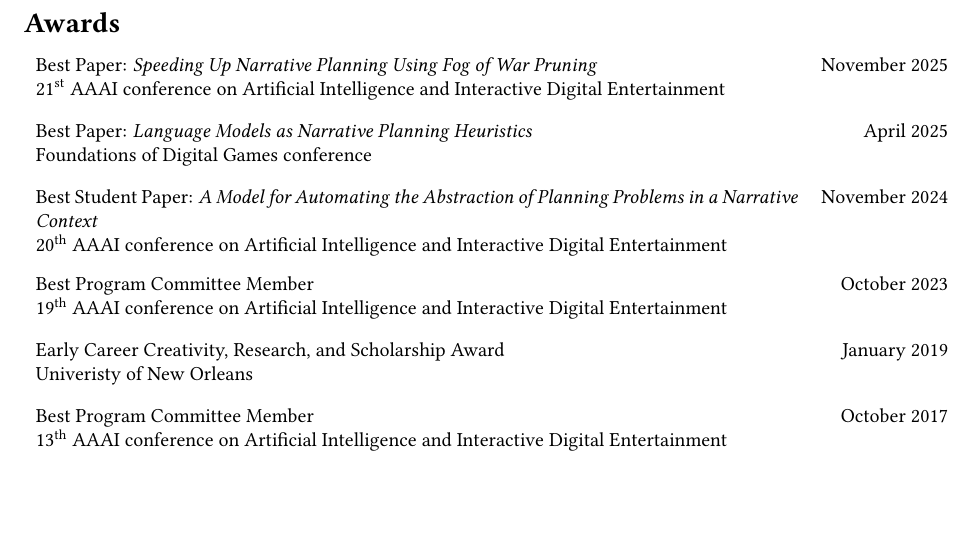
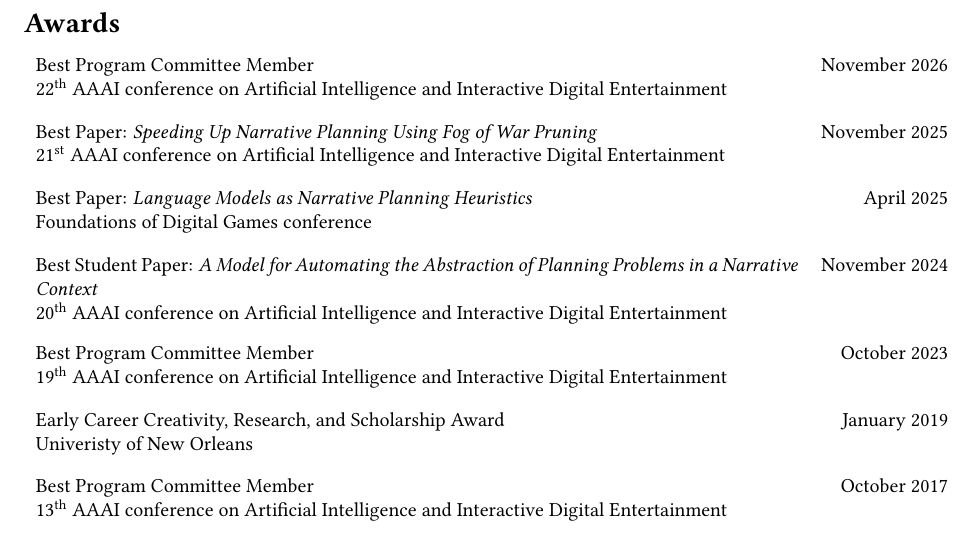
Before and after one commit to sgware/cv, a LaTeX CV (cv.tex): part of page 2 of 16, cut so that both start at the same text, the shorter picture padded with empty space. Compiled offline with pdfLaTeX.

Commit message:
Add AIIDE '26 Best PC Member
Add Best Program Committee Member award from AIIDE 2026.

```diff
--- a/cv.tex
+++ b/cv.tex
@@ -86,6 +86,9 @@
 %------------------------------------------------------------------------------
 
 \section*{Awards}
+\award{Best Program Committee Member}
+	{22\textsuperscript{th} AAAI conference on Artificial Intelligence and Interactive Digital Entertainment}
+	{November 2026}
 \award{Best Paper: {\em Speeding Up Narrative Planning Using Fog of War Pruning}}
 	{21\textsuperscript{st} AAAI conference on Artificial Intelligence and Interactive Digital Entertainment}
 	{November 2025}
```
Also changed, not shown: cv.pdf.
